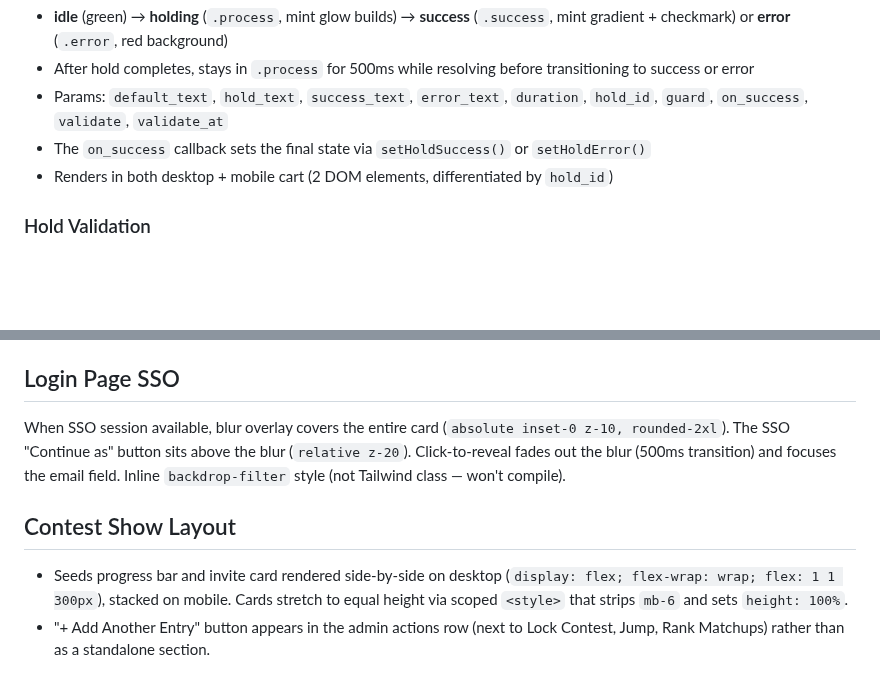
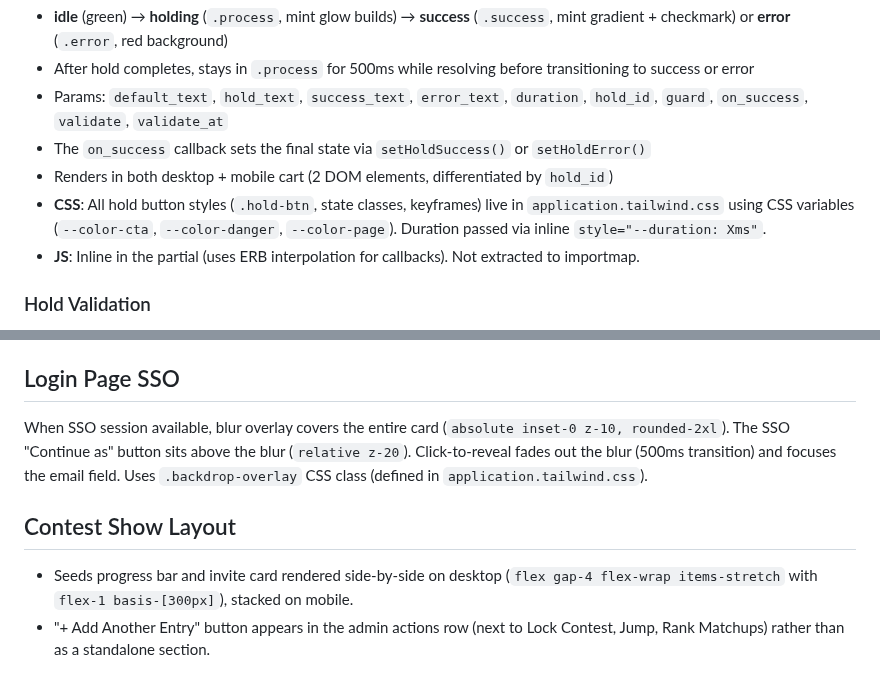
Before and after one commit to amcritchie/turf_monster, a Markdown page: docs/UI_PATTERNS.md, 2 parts joined by grey strips. Drawn GitHub-style; blank space fills up the shorter version.

Commit message:
Update CLAUDE.md and UI_PATTERNS.md for JS module extraction
- Document solana_utils.js module and Stimulus readiness
- Fix outdated inline style references (hold button CSS, backdrop-overlay, contest layout)

Co-Authored-By: Claude Opus 4.6 <noreply@anthropic.com>

```diff
--- a/docs/UI_PATTERNS.md
+++ b/docs/UI_PATTERNS.md
@@ -64,6 +64,8 @@ Uses `outline` (not border) for selection highlight — avoids layout shift. Dyn
 - Params: `default_text`, `hold_text`, `success_text`, `error_text`, `duration`, `hold_id`, `guard`, `on_success`, `validate`, `validate_at`
 - The `on_success` callback sets the final state via `setHoldSuccess()` or `setHoldError()`
 - Renders in both desktop + mobile cart (2 DOM elements, differentiated by `hold_id`)
+- **CSS**: All hold button styles (`.hold-btn`, state classes, keyframes) live in `application.tailwind.css` using CSS variables (`--color-cta`, `--color-danger`, `--color-page`). Duration passed via inline `style="--duration: Xms"`.
+- **JS**: Inline in the partial (uses ERB interpolation for callbacks). Not extracted to importmap.
 
 ### Hold Validation
 Optional mid-hold validation via `validate`/`validate_at` params. `validate` is a JS expression returning `Promise<boolean>`, called at `validate_at` ms (default 1000). If false, hold aborts. Both buttons use `validate: "d.runHoldValidations()"` which checks geo-blocking (fresh `GET /geo/check`) then login status.
@@ -133,8 +135,8 @@ Public marketing page with hero, "How It Works" cards, and USDC claim form. Mint
 - Entry confirmation dispatches `navbar-seeds-update` custom event with seeds detail
 
 ## Login Page SSO
-When SSO session available, blur overlay covers the entire card (`absolute inset-0 z-10, rounded-2xl`). The SSO "Continue as" button sits above the blur (`relative z-20`). Click-to-reveal fades out the blur (500ms transition) and focuses the email field. Inline `backdrop-filter` style (not Tailwind class — won't compile).
+When SSO session available, blur overlay covers the entire card (`absolute inset-0 z-10, rounded-2xl`). The SSO "Continue as" button sits above the blur (`relative z-20`). Click-to-reveal fades out the blur (500ms transition) and focuses the email field. Uses `.backdrop-overlay` CSS class (defined in `application.tailwind.css`).
 
 ## Contest Show Layout
-- Seeds progress bar and invite card rendered side-by-side on desktop (`display: flex; flex-wrap: wrap; flex: 1 1 300px`), stacked on mobile. Cards stretch to equal height via scoped `<style>` that strips `mb-6` and sets `height: 100%`.
+- Seeds progress bar and invite card rendered side-by-side on desktop (`flex gap-4 flex-wrap items-stretch` with `flex-1 basis-[300px]`), stacked on mobile.
 - "+ Add Another Entry" button appears in the admin actions row (next to Lock Contest, Jump, Rank Matchups) rather than as a standalone section.
```
Also changed, not shown: CLAUDE.md (+5 -0 lines).
